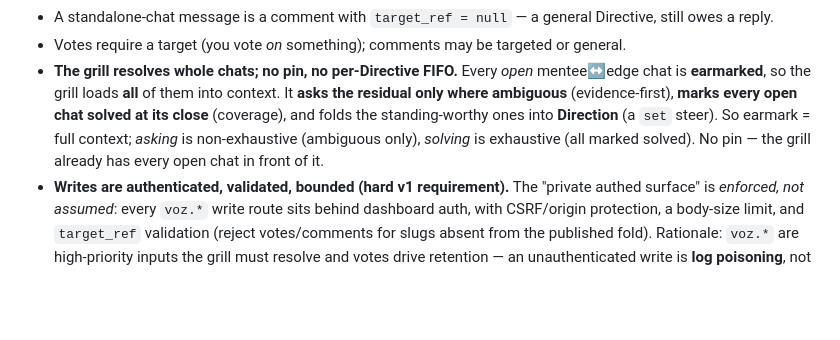
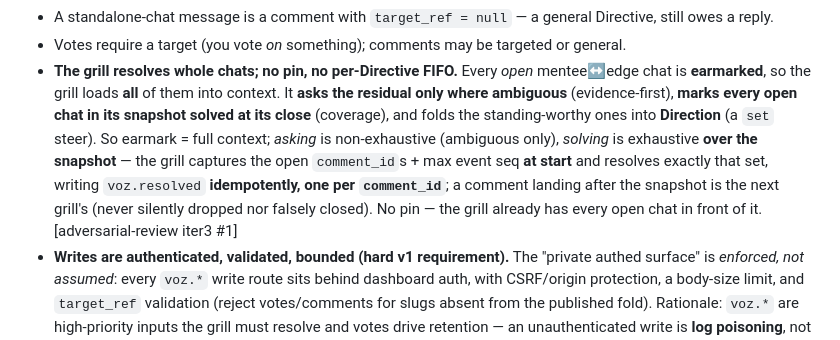
Before and after one commit to lucasrp/edge-of-chaos, a Markdown page: SURFACE.md, the part around the change. Rendered like a GitHub page; blank space fills up the shorter version.

```diff
--- a/SURFACE.md
+++ b/SURFACE.md
@@ -46,10 +46,13 @@ Decisions:
 - Votes require a target (you vote *on* something); comments may be targeted or general.
 - **The grill resolves whole chats; no pin, no per-Directive FIFO.** Every *open* mentee↔edge chat
   is **earmarked**, so the grill loads **all** of them into context. It **asks the residual only
-  where ambiguous** (evidence-first), **marks every open chat solved at its close** (coverage), and
-  folds the standing-worthy ones into **Direction** (a `set` steer). So earmark = full context;
-  *asking* is non-exhaustive (ambiguous only), *solving* is exhaustive (all marked solved). No pin —
-  the grill already has every open chat in front of it.
+  where ambiguous** (evidence-first), **marks every open chat in its snapshot solved at its close**
+  (coverage), and folds the standing-worthy ones into **Direction** (a `set` steer). So earmark =
+  full context; *asking* is non-exhaustive (ambiguous only), *solving* is exhaustive **over the
+  snapshot** — the grill captures the open `comment_id`s + max event seq **at start** and resolves
+  exactly that set, writing `voz.resolved` **idempotently, one per `comment_id`**; a comment landing
+  after the snapshot is the next grill's (never silently dropped nor falsely closed). No pin — the
+  grill already has every open chat in front of it. [adversarial-review iter3 #1]
 - **Writes are authenticated, validated, bounded (hard v1 requirement).** The "private authed
   surface" is *enforced, not assumed*: every `voz.*` write route sits behind dashboard auth, with
   CSRF/origin protection, a body-size limit, and `target_ref` validation (reject votes/comments for
```
Also changed, not shown: docs/adr/0017-direct-voz-is-a-fifo-guide-drained-at-beat-open.md (+8 -4 lines).
